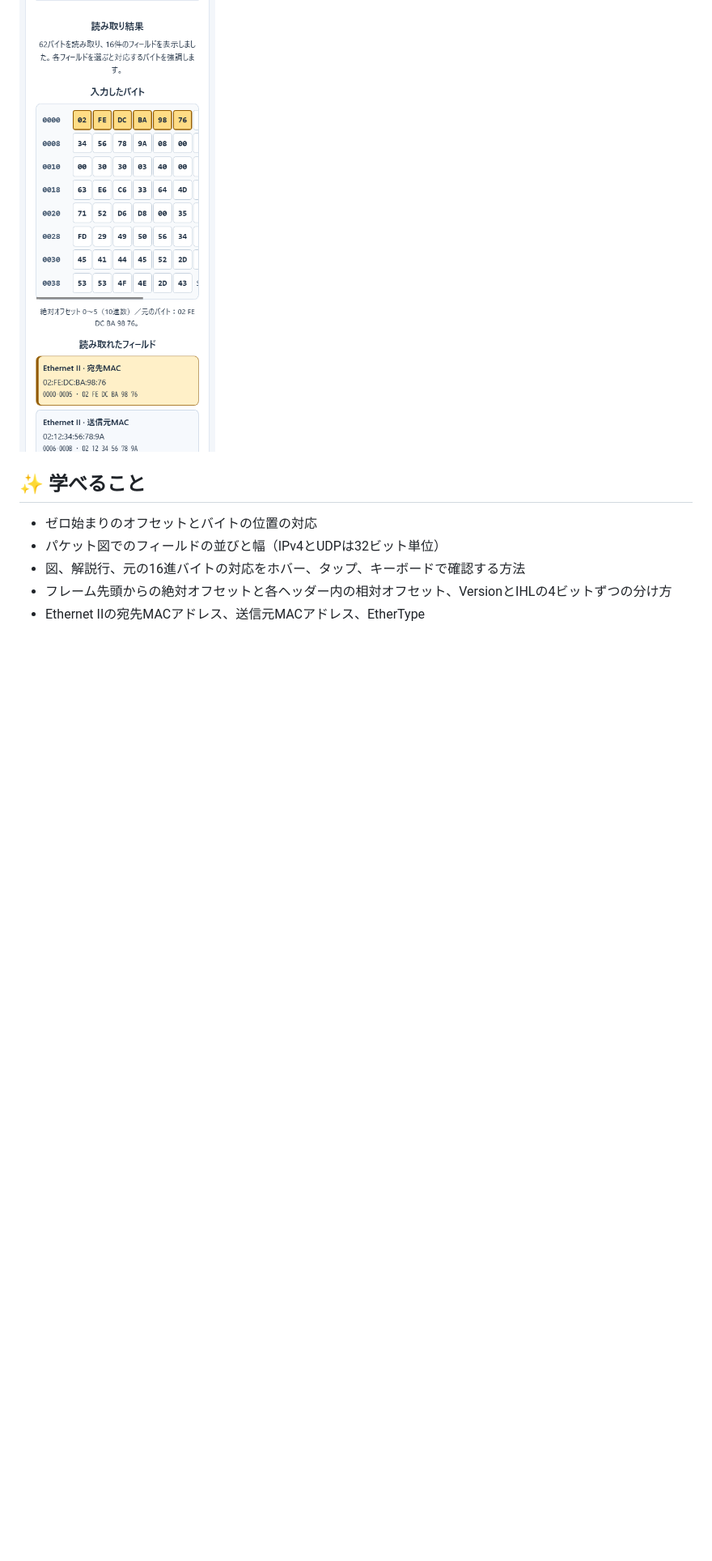
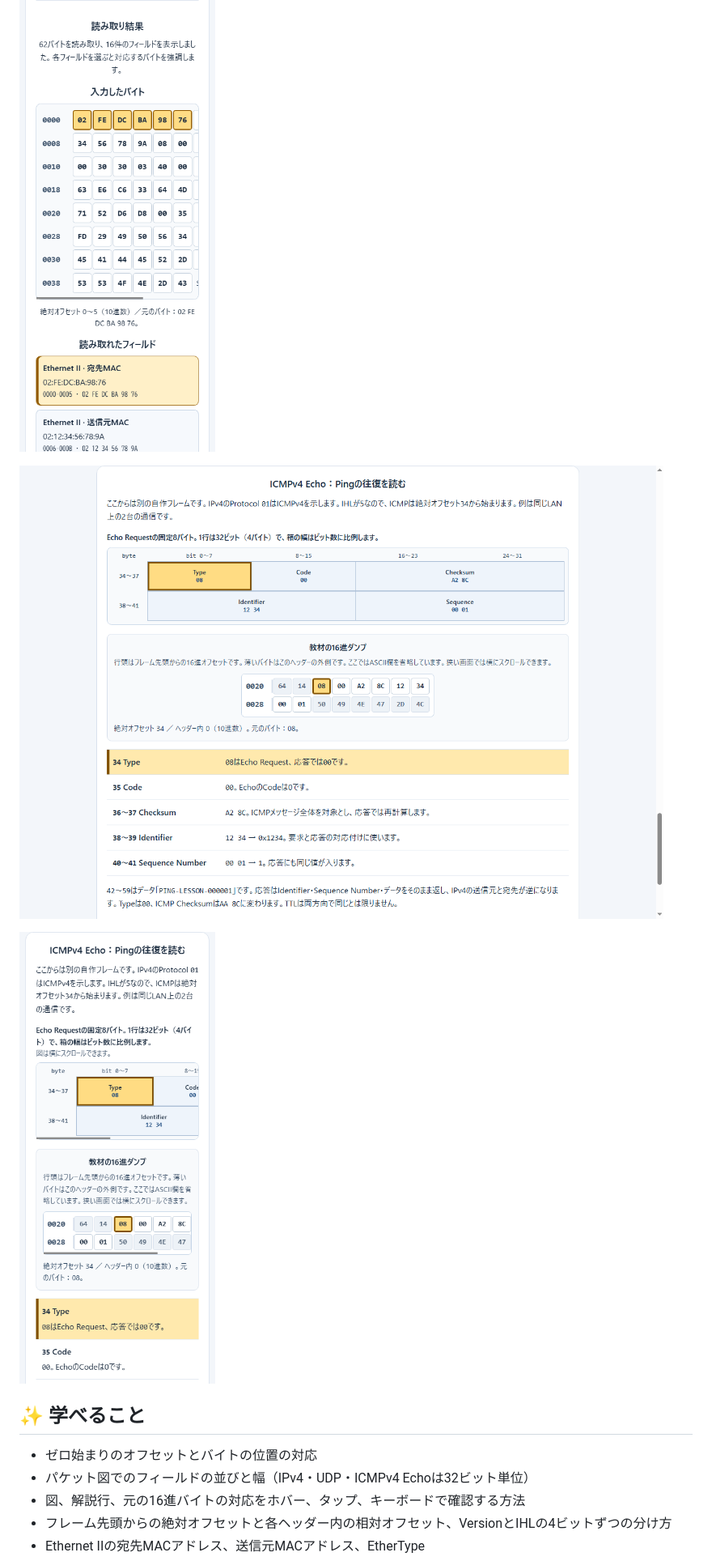
Before and after one commit to ipusiron/hex-dump-trainer, a Markdown page: README.md, the part around one of its changes. Shown at 81% size. Drawn GitHub-style; pictures changed too: assets/screenshot-icmp-learning-1280.png (added), assets/screenshot-icmp-learning-390.png (added); blank space fills up the shorter version.

Commit message:
ICMPv4 EchoとPingの往復教材を追加

```diff
--- a/README.md
+++ b/README.md
@@ -70,10 +70,14 @@ Hex Dump Trainerは、16進ダンプの中からバイトの位置を探し、Et
 
 ![スマートフォンで自由入力の読み取り結果を確認する画面](assets/screenshot-free-input-390.png)
 
+![ICMPv4 Echoの図と16進ダンプの対応を示す学習画面](assets/screenshot-icmp-learning-1280.png)
+
+![スマートフォンでICMPv4 Echoの図とハイライトを確認する画面](assets/screenshot-icmp-learning-390.png)
+
 ## ✨ 学べること
 
 - ゼロ始まりのオフセットとバイトの位置の対応
-- パケット図でのフィールドの並びと幅（IPv4とUDPは32ビット単位）
+- パケット図でのフィールドの並びと幅（IPv4・UDP・ICMPv4 Echoは32ビット単位）
 - 図、解説行、元の16進バイトの対応をホバー、タップ、キーボードで確認する方法
 - フレーム先頭からの絶対オフセットと各ヘッダー内の相対オフセット、VersionとIHLの4ビットずつの分け方
 - Ethernet IIの宛先MACアドレス、送信元MACアドレス、EtherType
```
Also changed, not shown: other parts of README.md (+11 -6 lines), README.en.md (+16 -7 lines), 9 other files.
